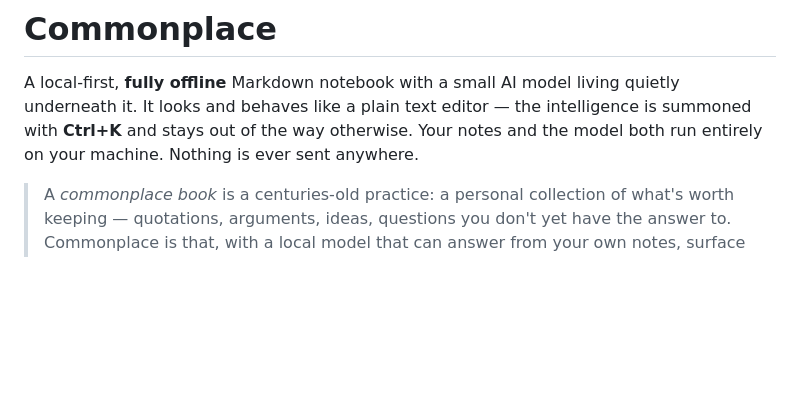
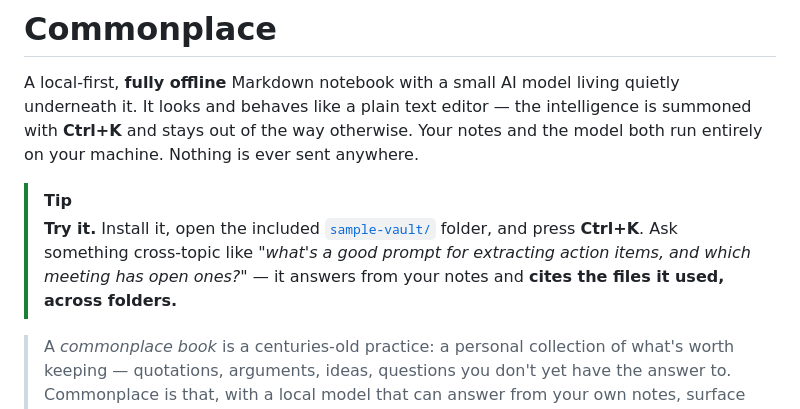
Before and after one commit to aidanfritzke/commonplace, a Markdown page: README.md, the part around the change. GitHub-like rendering; blank space fills up the shorter version.

Commit message:
README: add a prominent 'Try it' callout with a cross-folder example query

```diff
--- a/README.md
+++ b/README.md
@@ -5,6 +5,12 @@ quietly underneath it. It looks and behaves like a plain text editor — the
 intelligence is summoned with **Ctrl+K** and stays out of the way otherwise.
 Your notes and the model both run entirely on your machine. Nothing is ever sent
 anywhere.
+
+> [!TIP]
+> **Try it.** Install it, open the included [`sample-vault/`](sample-vault) folder,
+> and press **Ctrl+K**. Ask something cross-topic like *"what's a good prompt for
+> extracting action items, and which meeting has open ones?"* — it answers from your
+> notes and **cites the files it used, across folders.**
 
 > A *commonplace book* is a centuries-old practice: a personal collection of what's
 > worth keeping — quotations, arguments, ideas, questions you don't yet have the
```
